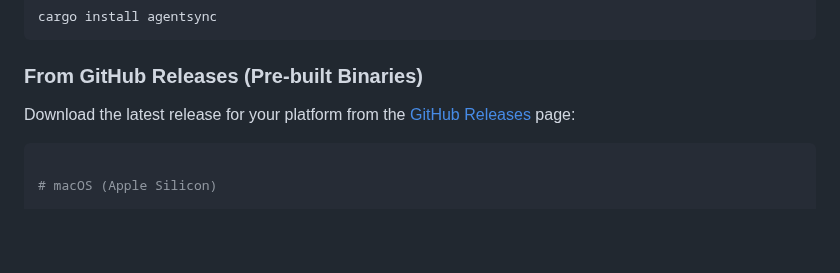
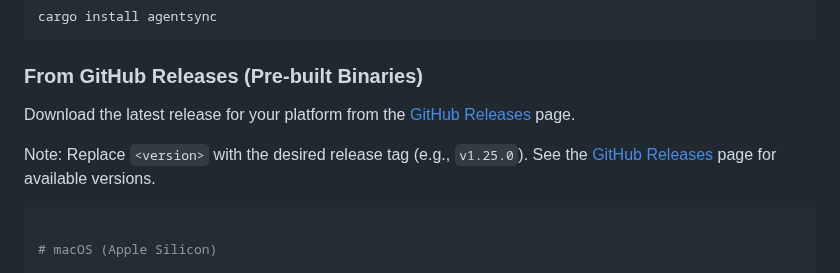
Before and after one commit to dallay/agentsync, a Markdown page: README.md, the part around the change. Rendered like a GitHub page; blank space fills up the shorter version.

````diff
--- a/README.md
+++ b/README.md
@@ -116,7 +116,9 @@ cargo install agentsync
 
 ### From GitHub Releases (Pre-built Binaries)
 
-Download the latest release for your platform from the [GitHub Releases](https://github.com/dallay/agentsync/releases) page:
+Download the latest release for your platform from the [GitHub Releases](https://github.com/dallay/agentsync/releases) page.
+
+Note: Replace `<version>` with the desired release tag (e.g., `v1.25.0`). See the [GitHub Releases](https://github.com/dallay/agentsync/releases) page for available versions.
 
 ```bash
 
````
